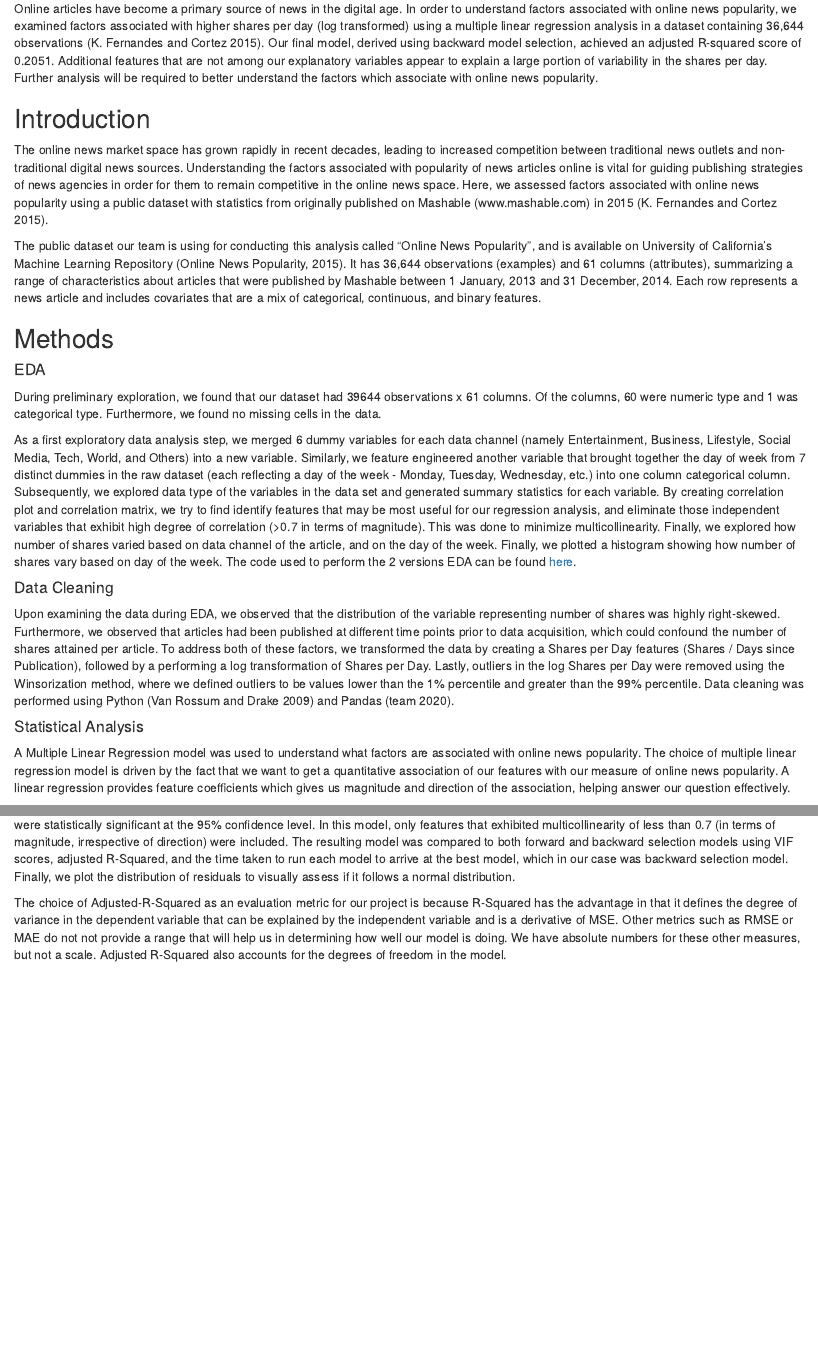
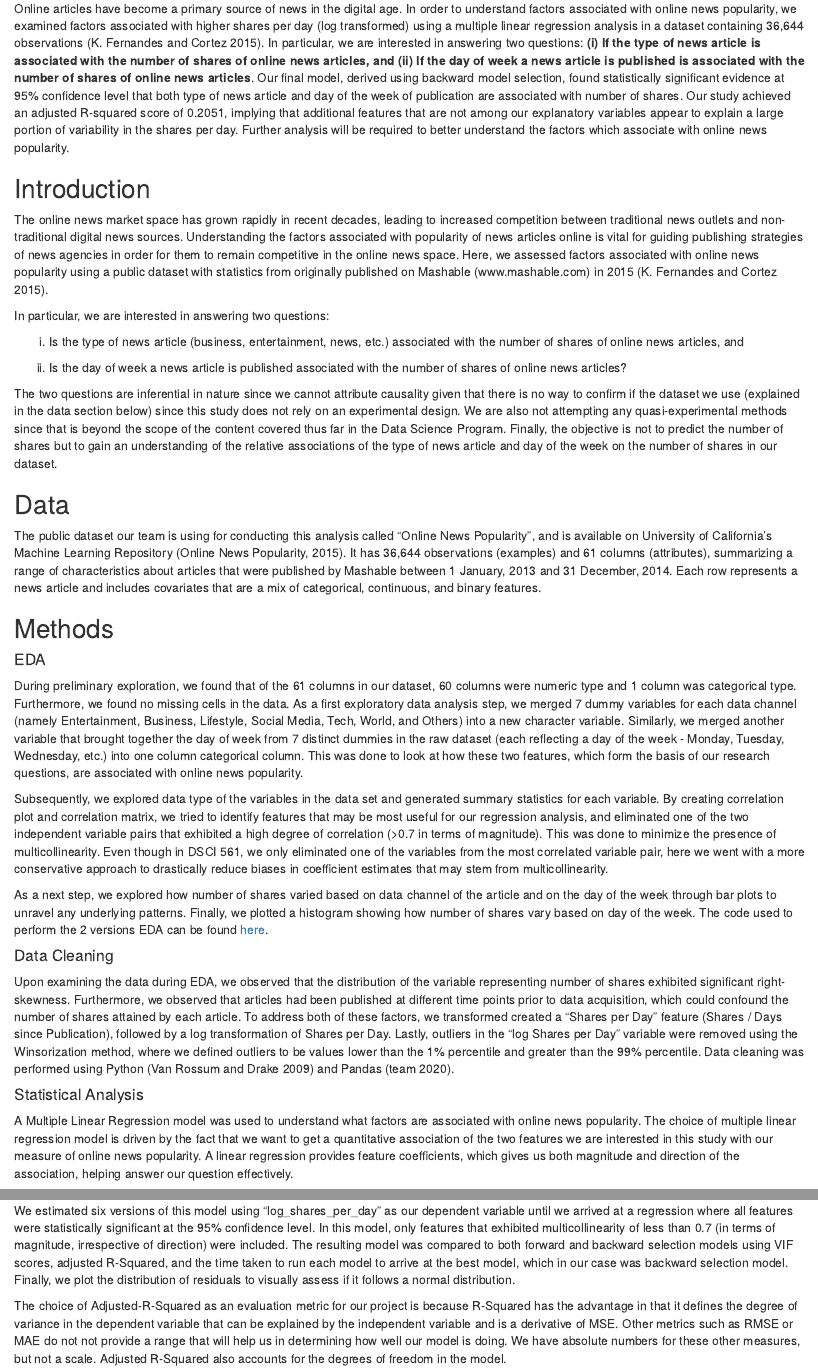
Before and after one commit to UBC-MDS/online_news_popularity, an R Markdown document (doc/report.Rmd): the page in a window 1100 px wide, from 220 px down, and a second part further down, joined at a grey line. Rendered offline with R 4.5, knitr and Pandoc, with nearby package versions.

Commit message:
Updates based on peer-review comments - Part 1

```diff
--- a/doc/report.Rmd
+++ b/doc/report.Rmd
@@ -27,31 +27,43 @@ Our GitHub Repo:
 
 ## Summary
 
-Online articles have become a primary source of news in the digital age. In order to understand factors associated with online news popularity, we examined factors associated with higher shares per day (log transformed) using a multiple linear regression analysis in a dataset containing 36,644 observations [@online-news]. Our final model, derived using backward model selection, achieved an adjusted R-squared score of 0.2051. Additional features that are not among our explanatory variables appear to explain a large portion of variability in the shares per day. Further analysis will be required to better understand the factors which associate with online news popularity.
+Online articles have become a primary source of news in the digital age. In order to understand factors associated with online news popularity, we examined factors associated with higher shares per day (log transformed) using a multiple linear regression analysis in a dataset containing 36,644 observations [@online-news]. In particular, we are interested in answering two questions: **(i) If the type of news article is associated with the number of shares of online news articles, and (ii) If the day of week a news article is published is associated with the number of shares of online news articles**. Our final model, derived using backward model selection, found statistically significant evidence at 95% confidence level that both type of news article and day of the week of publication are associated with number of shares. Our study achieved an adjusted R-squared score of 0.2051, implying that additional features that are not among our explanatory variables appear to explain a large portion of variability in the shares per day. Further analysis will be required to better understand the factors which associate with online news popularity.
 
 ## Introduction
 
 The online news market space has grown rapidly in recent decades, leading to increased competition between traditional news outlets and non-traditional digital news sources. Understanding the factors associated with popularity of news articles online is vital for guiding publishing strategies of news agencies in order for them to remain competitive in the online news space. Here, we assessed factors associated with online news popularity using a public dataset with statistics from originally published on Mashable (www.mashable.com) in 2015 [@online-news].
+
+In particular, we are interested in answering two questions:
+
+(i) Is the type of news article (business, entertainment, news, etc.) associated with the number of shares of online news articles, and
+
+(ii) Is the day of week a news article is published associated with the number of shares of online news articles?
+
+The two questions are inferential in nature since we cannot attribute causality given that there is no way to confirm if the dataset we use (explained in the data section below) since this study does not rely on an experimental design. We are also not attempting any quasi-experimental methods since that is beyond the scope of the content covered thus far in the Data Science Program. Finally, the objective is not to predict the number of shares but to gain an understanding of the relative associations of the type of news article and day of the week on the number of shares in our dataset.
+
+## Data
 
 The public dataset our team is using for conducting this analysis called "Online News Popularity", and is available on University of California's Machine Learning Repository (Online News Popularity, 2015). It has 36,644 observations (examples) and 61 columns (attributes), summarizing a range of characteristics about articles that were published by Mashable between 1 January, 2013 and 31 December, 2014. Each row represents a news article and includes covariates that are a mix of categorical, continuous, and binary features.
 
 ## Methods
 
 #### EDA
-During preliminary exploration, we found that our dataset had 39644 observations x 61 columns. Of the columns, 60 were numeric type and 1 was categorical type. Furthermore, we found no missing cells in the data.
+During preliminary exploration, we found that of the 61 columns in our dataset, 60 columns were numeric type and 1 column was categorical type. Furthermore, we found no missing cells in the data.
+As a first exploratory data analysis step, we merged 7 dummy variables for each data channel (namely Entertainment, Business, Lifestyle, Social Media, Tech, World, and Others) into a new character variable. Similarly, we merged another variable that brought together the day of week from 7 distinct dummies in the raw dataset (each reflecting a day of the week - Monday, Tuesday, Wednesday, etc.) into one column categorical column. This was done to look at how these two features, which form the basis of our research questions, are associated with online news popularity.
 
-As a first exploratory data analysis step, we merged 6 dummy variables for each data channel (namely Entertainment, Business, Lifestyle, Social Media, Tech, World, and Others) into a new variable. Similarly, we feature engineered another variable that brought together the day of week from 7 distinct dummies in the raw dataset (each reflecting a day of the week - Monday, Tuesday, Wednesday, etc.) into one column categorical column. Subsequently, we explored data type of the variables in the data set and generated summary statistics for each variable. By creating correlation plot and correlation matrix, we try to find identify features that may be most useful for our regression analysis, and eliminate those independent variables that exhibit high degree of correlation (>0.7 in terms of magnitude). This was done to minimize multicollinearity. Finally, we explored how number of shares varied based on data channel of the article, and on the day of the week. Finally, we plotted a histogram showing how number of shares vary based on day of the week. The code used to perform the 2 versions EDA can be found [here](https://github.com/UBC-MDS/online_news_popularity/tree/main/src).
+Subsequently, we explored data type of the variables in the data set and generated summary statistics for each variable. By creating correlation plot and correlation matrix, we tried to identify features that may be most useful for our regression analysis, and eliminated one of the two independent variable pairs that exhibited a high degree of correlation (>0.7 in terms of magnitude). This was done to minimize the presence of multicollinearity. Even though in DSCI 561, we only eliminated one of the variables from the most correlated variable pair, here we went with a more conservative approach to drastically reduce biases in coefficient estimates that may stem from multicollinearity.
+
+As a next step, we explored how number of shares varied based on data channel of the article and on the day of the week through bar plots to unravel any underlying patterns. Finally, we plotted a histogram showing how number of shares vary based on day of the week. The code used to perform the 2 versions EDA can be found [here](https://github.com/UBC-MDS/online_news_popularity/tree/main/src).
 
 #### Data Cleaning
 
-Upon examining the data during EDA, we observed that the distribution of the variable representing number of shares was highly right-skewed. Furthermore, we observed that articles had been published at different time points prior to data acquisition, which could confound the number of shares attained per article. To address both of these factors, we transformed the data by
-creating a Shares per Day features (Shares / Days since Publication), followed by a performing a log transformation of Shares per Day. Lastly, outliers in the log Shares per Day were removed using the Winsorization method, where we defined outliers to be values lower than the 1% percentile and greater than the 99% percentile. Data cleaning was performed using Python [@python] and Pandas [@pandas].
+Upon examining the data during EDA, we observed that the distribution of the variable representing number of shares exhibited significant right-skewness. Furthermore, we observed that articles had been published at different time points prior to data acquisition, which could confound the number of shares attained by each article. To address both of these factors, we transformed created a "Shares per Day" feature (Shares / Days since Publication), followed by a log transformation of Shares per Day. Lastly, outliers in the "log Shares per Day" variable were removed using the Winsorization method, where we defined outliers to be values lower than the 1% percentile and greater than the 99% percentile. Data cleaning was performed using Python [@python] and Pandas [@pandas].
 
 #### Statistical Analysis
 
-A Multiple Linear Regression model was used to understand what factors are associated with online news popularity. The choice of multiple linear regression model is driven by the fact that we want to get a quantitative association of our features with our measure of online news popularity. A linear regression provides feature coefficients which gives us magnitude and direction of the association, helping answer our question effectively.
+A Multiple Linear Regression model was used to understand what factors are associated with online news popularity. The choice of multiple linear regression model is driven by the fact that we want to get a quantitative association of the two features we are interested in this study with our measure of online news popularity. A linear regression provides feature coefficients, which gives us both magnitude and direction of the association, helping answer our question effectively.
 
-We estimated six versions of this model using “log_shares_per_day” as our dependent variable until we arrived at a regression where all features were statistically significant at the 95% confidence level. In this model, only features  that exhibited multicollinearity of less than 0.7 (in terms of magnitude, irrespective of direction) were included. The resulting model was compared to both forward and backward selection models using VIF scores, adjusted R-Squared, and the time taken to run each model to arrive at the best model, which in our case was backward selection model. Finally, we plot the distribution of residuals to visually assess if it follows a normal distribution.
+We estimated six versions of this model using “log_shares_per_day” as our dependent variable until we arrived at a regression where all features were statistically significant at the 95% confidence level. In this model, only features that exhibited multicollinearity of less than 0.7 (in terms of magnitude, irrespective of direction) were included. The resulting model was compared to both forward and backward selection models using VIF scores, adjusted R-Squared, and the time taken to run each model to arrive at the best model, which in our case was backward selection model. Finally, we plot the distribution of residuals to visually assess if it follows a normal distribution.
 
 The choice of Adjusted-R-Squared as an evaluation metric for our project is because R-Squared has the advantage in that it defines the degree of variance in the dependent variable that can be explained by the independent variable and is a derivative of MSE. Other metrics such as RMSE or MAE do not not provide a range that will help us in determining how well our model is doing. We have absolute numbers for these other measures, but not a scale. Adjusted R-Squared also accounts for the degrees of freedom in the model.
 
```
